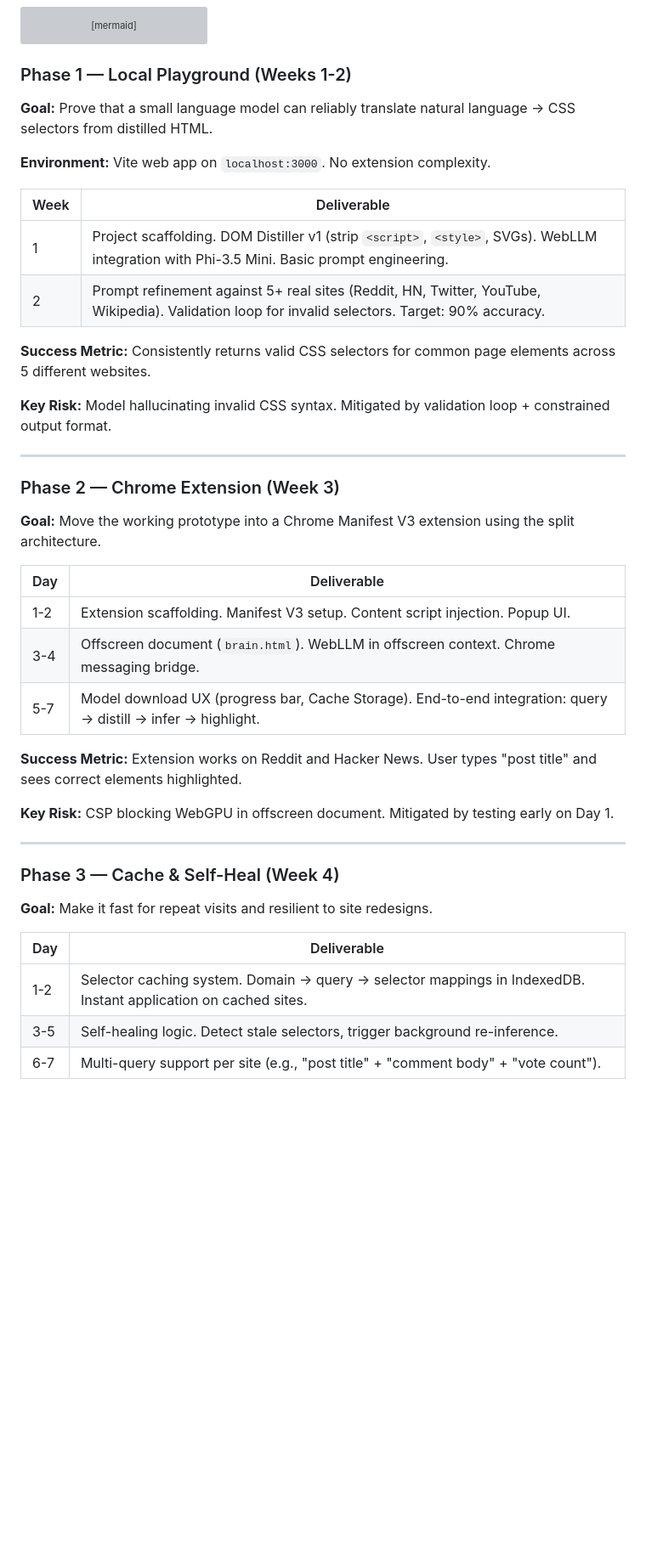
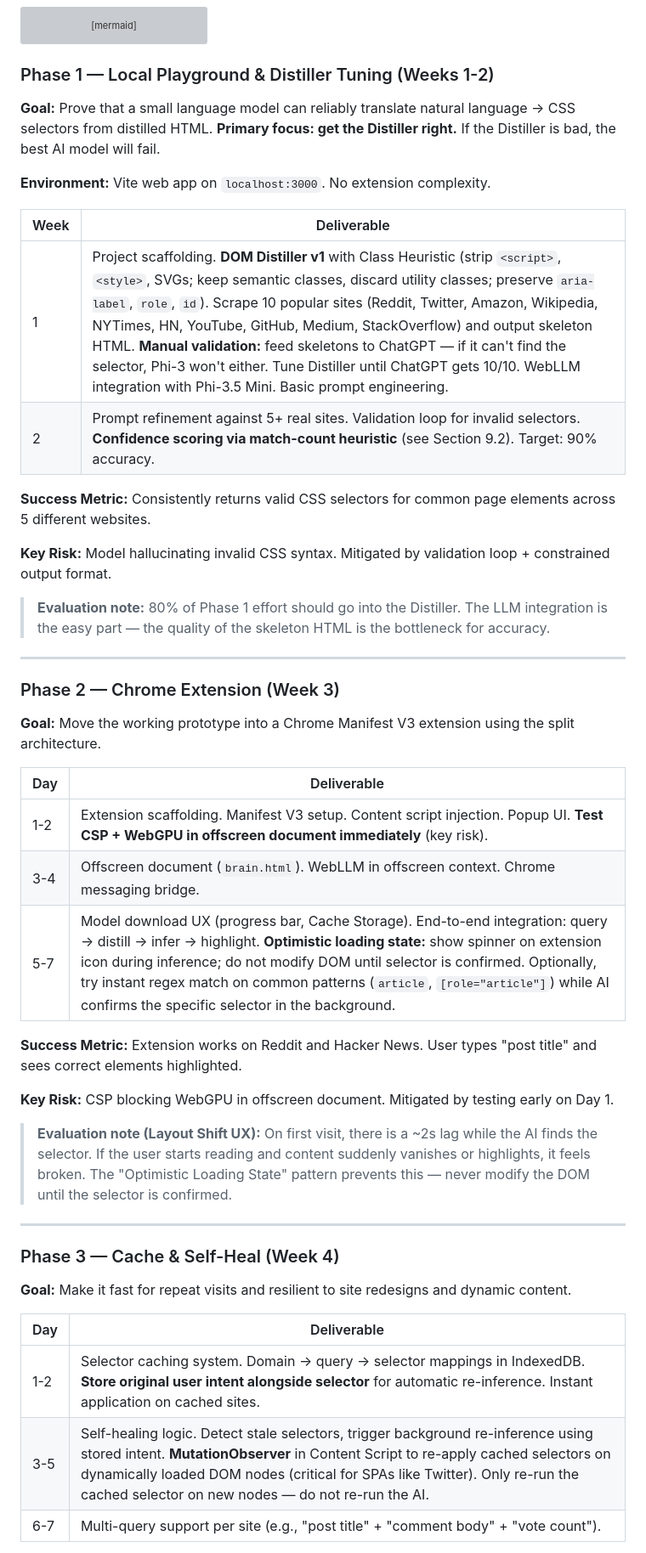
Before and after one commit to kien-ship-it/SemanticDOM, a Markdown page: README.md, the part around one of its changes. Shown at 85% size. GitHub-like rendering; blank space fills up the shorter version; grey boxes are pictures that could not be loaded.

````diff
--- a/README.md
+++ b/README.md
@@ -327,20 +357,22 @@ graph LR
 ```
 
 
-### Phase 1 — Local Playground (Weeks 1-2)
+### Phase 1 — Local Playground & Distiller Tuning (Weeks 1-2)
 
-**Goal:** Prove that a small language model can reliably translate natural language → CSS selectors from distilled HTML.
+**Goal:** Prove that a small language model can reliably translate natural language → CSS selectors from distilled HTML. **Primary focus: get the Distiller right.** If the Distiller is bad, the best AI model will fail.
 
 **Environment:** Vite web app on `localhost:3000`. No extension complexity.
 
 | Week | Deliverable |
 |---|---|
-| 1 | Project scaffolding. DOM Distiller v1 (strip `<script>`, `<style>`, SVGs). WebLLM integration with Phi-3.5 Mini. Basic prompt engineering. |
-| 2 | Prompt refinement against 5+ real sites (Reddit, HN, Twitter, YouTube, Wikipedia). Validation loop for invalid selectors. Target: 90% accuracy. |
+| 1 | Project scaffolding. **DOM Distiller v1** with Class Heuristic (strip `<script>`, `<style>`, SVGs; keep semantic classes, discard utility classes; preserve `aria-label`, `role`, `id`). Scrape 10 popular sites (Reddit, Twitter, Amazon, Wikipedia, NYTimes, HN, YouTube, GitHub, Medium, StackOverflow) and output skeleton HTML. **Manual validation:** feed skeletons to ChatGPT — if it can't find the selector, Phi-3 won't either. Tune Distiller until ChatGPT gets 10/10. WebLLM integration with Phi-3.5 Mini. Basic prompt engineering. |
+| 2 | Prompt refinement against 5+ real sites. Validation loop for invalid selectors. **Confidence scoring via match-count heuristic** (see Section 9.2). Target: 90% accuracy. |
 
 **Success Metric:** Consistently returns valid CSS selectors for common page elements across 5 different websites.
 
 **Key Risk:** Model hallucinating invalid CSS syntax. Mitigated by validation loop + constrained output format.
+
+> **Evaluation note:** 80% of Phase 1 effort should go into the Distiller. The LLM integration is the easy part — the quality of the skeleton HTML is the bottleneck for accuracy.
 
 ---
 
@@ -350,23 +382,25 @@ graph LR
 
 | Day | Deliverable |
 |---|---|
-| 1-2 | Extension scaffolding. Manifest V3 setup. Content script injection. Popup UI. |
+| 1-2 | Extension scaffolding. Manifest V3 setup. Content script injection. Popup UI. **Test CSP + WebGPU in offscreen document immediately** (key risk). |
 | 3-4 | Offscreen document (`brain.html`). WebLLM in offscreen context. Chrome messaging bridge. |
-| 5-7 | Model download UX (progress bar, Cache Storage). End-to-end integration: query → distill → infer → highlight. |
+| 5-7 | Model download UX (progress bar, Cache Storage). End-to-end integration: query → distill → infer → highlight. **Optimistic loading state:** show spinner on extension icon during inference; do not modify DOM until selector is confirmed. Optionally, try instant regex match on common patterns (`article`, `[role="article"]`) while AI confirms the specific selector in the background. |
 
 **Success Metric:** Extension works on Reddit and Hacker News. User types "post title" and sees correct elements highlighted.
 
 **Key Risk:** CSP blocking WebGPU in offscreen document. Mitigated by testing early on Day 1.
 
+> **Evaluation note (Layout Shift UX):** On first visit, there is a ~2s lag while the AI finds the selector. If the user starts reading and content suddenly vanishes or highlights, it feels broken. The "Optimistic Loading State" pattern prevents this — never modify the DOM until the selector is confirmed.
+
 ---
 
 ### Phase 3 — Cache & Self-Heal (Week 4)
 
-**Goal:** Make it fast for repeat visits and resilient to site redesigns.
+**Goal:** Make it fast for repeat visits and resilient to site redesigns and dynamic content.
 
 | Day | Deliverable |
 |---|---|
-| 1-2 | Selector caching system. Domain → query → selector mappings in IndexedDB. Instant application on cached sites. |
-| 3-5 | Self-healing logic. Detect stale selectors, trigger background re-inference. |
+| 1-2 | Selector caching system. Domain → query → selector mappings in IndexedDB. **Store original user intent alongside selector** for automatic re-inference. Instant application on cached sites. |
+| 3-5 | Self-healing logic. Detect stale selectors, trigger background re-inference using stored intent. **MutationObserver** in Content Script to re-apply cached selectors on dynamically loaded DOM nodes (critical for SPAs like Twitter). Only re-run the cached selector on new nodes — do not re-run the AI. |
 | 6-7 | Multi-query support per site (e.g., "post title" + "comment body" + "vote count"). |
 
````
Also changed, not shown: other parts of README.md (+51 -8 lines).
